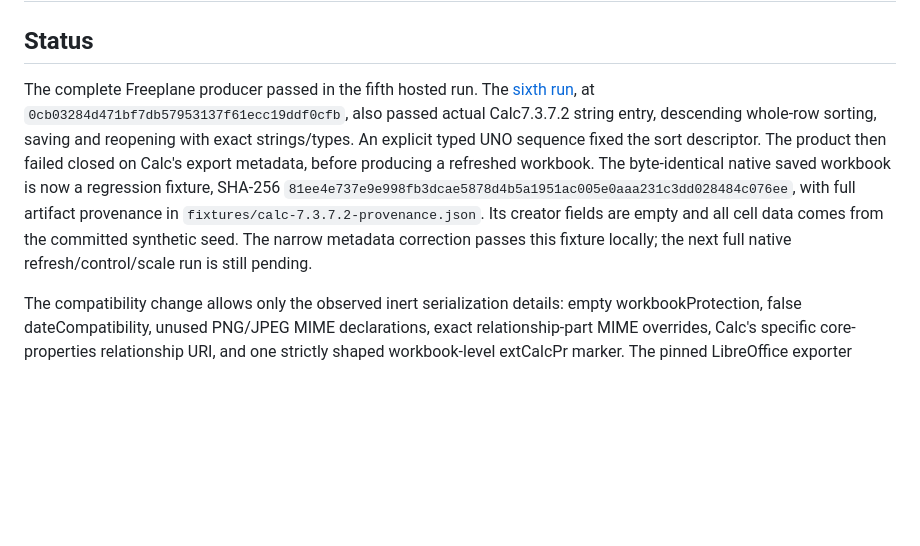
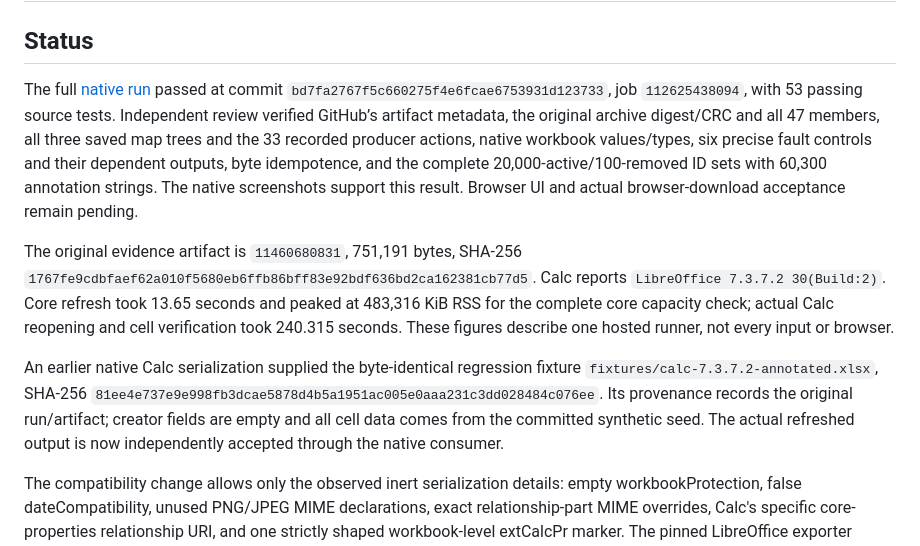
Before and after one commit to Masanori-Spec/branch-sheet, a Markdown page: docs/NATIVE_METHOD.md, the part around the change. Drawn GitHub-style; blank space fills up the shorter version.

```diff
--- a/docs/NATIVE_METHOD.md
+++ b/docs/NATIVE_METHOD.md
@@ -2,7 +2,11 @@
 
 ## Status
 
-The complete Freeplane producer passed in the fifth hosted run. The [sixth run](https://github.com/Masanori-Spec/branch-sheet/actions/runs/37566177136), at `0cb03284d471bf7db57953137f61ecc19ddf0cfb`, also passed actual Calc7.3.7.2 string entry, descending whole-row sorting, saving and reopening with exact strings/types. An explicit typed UNO sequence fixed the sort descriptor. The product then failed closed on Calc's export metadata, before producing a refreshed workbook. The byte-identical native saved workbook is now a regression fixture, SHA-256 `81ee4e737e9e998fb3dcae5878d4b5a1951ac005e0aaa231c3dd028484c076ee`, with full artifact provenance in `fixtures/calc-7.3.7.2-provenance.json`. Its creator fields are empty and all cell data comes from the committed synthetic seed. The narrow metadata correction passes this fixture locally; the next full native refresh/control/scale run is still pending.
+The full [native run](https://github.com/Masanori-Spec/branch-sheet/actions/runs/37569742112) passed at commit `bd7fa2767f5c660275f4e6fcae6753931d123733`, job `112625438094`, with 53 passing source tests. Independent review verified GitHub’s artifact metadata, the original archive digest/CRC and all 47 members, all three saved map trees and the 33 recorded producer actions, native workbook values/types, six precise fault controls and their dependent outputs, byte idempotence, and the complete 20,000-active/100-removed ID sets with 60,300 annotation strings. The native screenshots support this result. Browser UI and actual browser-download acceptance remain pending.
+
+The original evidence artifact is `11460680831`, 751,191 bytes, SHA-256 `1767fe9cdbfaef62a010f5680eb6ffb86bff83e92bdf636bd2ca162381cb77d5`. Calc reports `LibreOffice 7.3.7.2 30(Build:2)`. Core refresh took 13.65 seconds and peaked at 483,316 KiB RSS for the complete core capacity check; actual Calc reopening and cell verification took 240.315 seconds. These figures describe one hosted runner, not every input or browser.
+
+An earlier native Calc serialization supplied the byte-identical regression fixture `fixtures/calc-7.3.7.2-annotated.xlsx`, SHA-256 `81ee4e737e9e998fb3dcae5878d4b5a1951ac005e0aaa231c3dd028484c076ee`. Its provenance records the original run/artifact; creator fields are empty and all cell data comes from the committed synthetic seed. The actual refreshed output is now independently accepted through the native consumer.
 
 The compatibility change allows only the observed inert serialization details: empty workbookProtection, false dateCompatibility, unused PNG/JPEG MIME declarations, exact relationship-part MIME overrides, Calc's specific core-properties relationship URI, and one strictly shaped workbook-level extCalcPr marker. The pinned LibreOffice exporter identifies the latter as formula string-reference syntax. It is ignored and discarded because formulas are rejected throughout this tool. Unknown extension namespaces, URIs, values, attributes, children or placements remain errors; image payloads and nonempty protection are still unsupported. The fixture test compares full reserved values and all annotation strings to literal expected rows, independently of the parser's output.
 
```
Also changed, not shown: README.md (+4 -4 lines).
